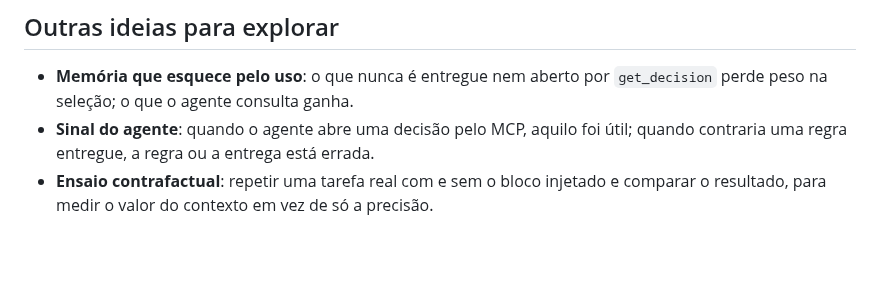
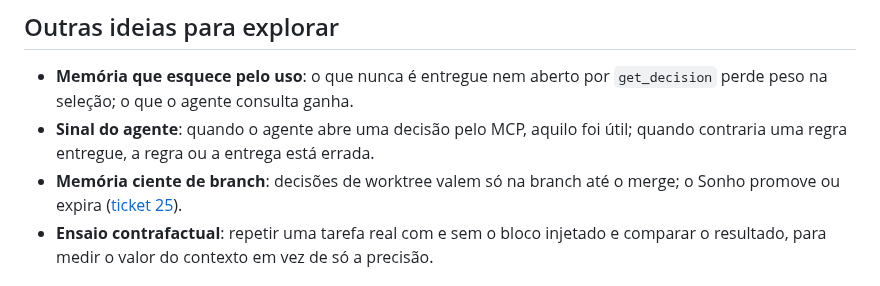
Before and after one commit to pablozr/xemnas, a Markdown page: docs/pesquisas/sonho-consolidacao-da-memoria.md, the part around the change. Drawn GitHub-style; blank space fills up the shorter version.

```diff
--- a/docs/pesquisas/sonho-consolidacao-da-memoria.md
+++ b/docs/pesquisas/sonho-consolidacao-da-memoria.md
@@ -89,6 +89,8 @@ revisão) vem depois, se a exportação tiver uso.
   perde peso na seleção; o que o agente consulta ganha.
 - **Sinal do agente**: quando o agente abre uma decisão pelo MCP, aquilo foi útil; quando
   contraria uma regra entregue, a regra ou a entrega está errada.
+- **Memória ciente de branch**: decisões de worktree valem só na branch até o merge;
+  o Sonho promove ou expira ([ticket 25](../roadmap/tickets/25-memoria-ciente-de-branch.md)).
 - **Ensaio contrafactual**: repetir uma tarefa real com e sem o bloco injetado e comparar o
   resultado, para medir o valor do contexto em vez de só a precisão.
 
```
Also changed, not shown: docs/roadmap/README.md (+1 -0 lines), 1 other file.
